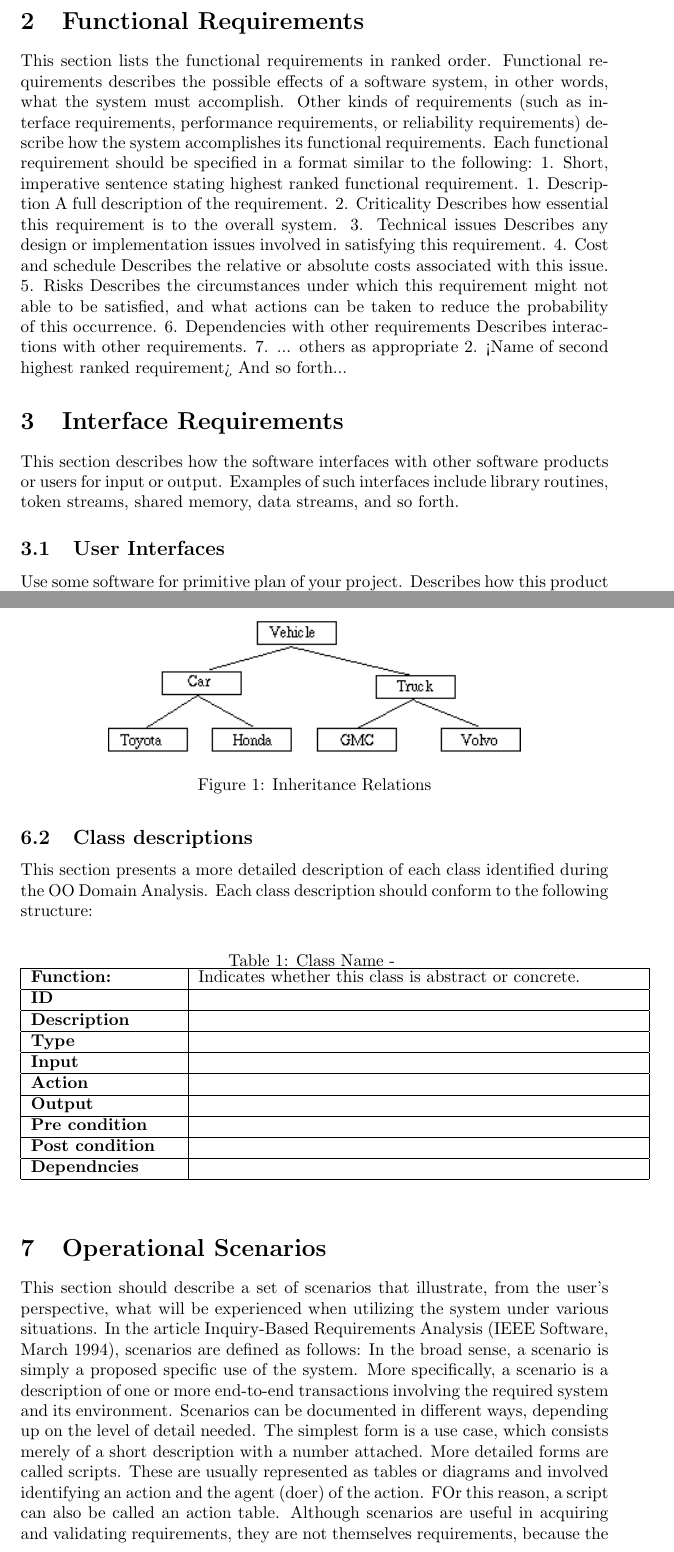
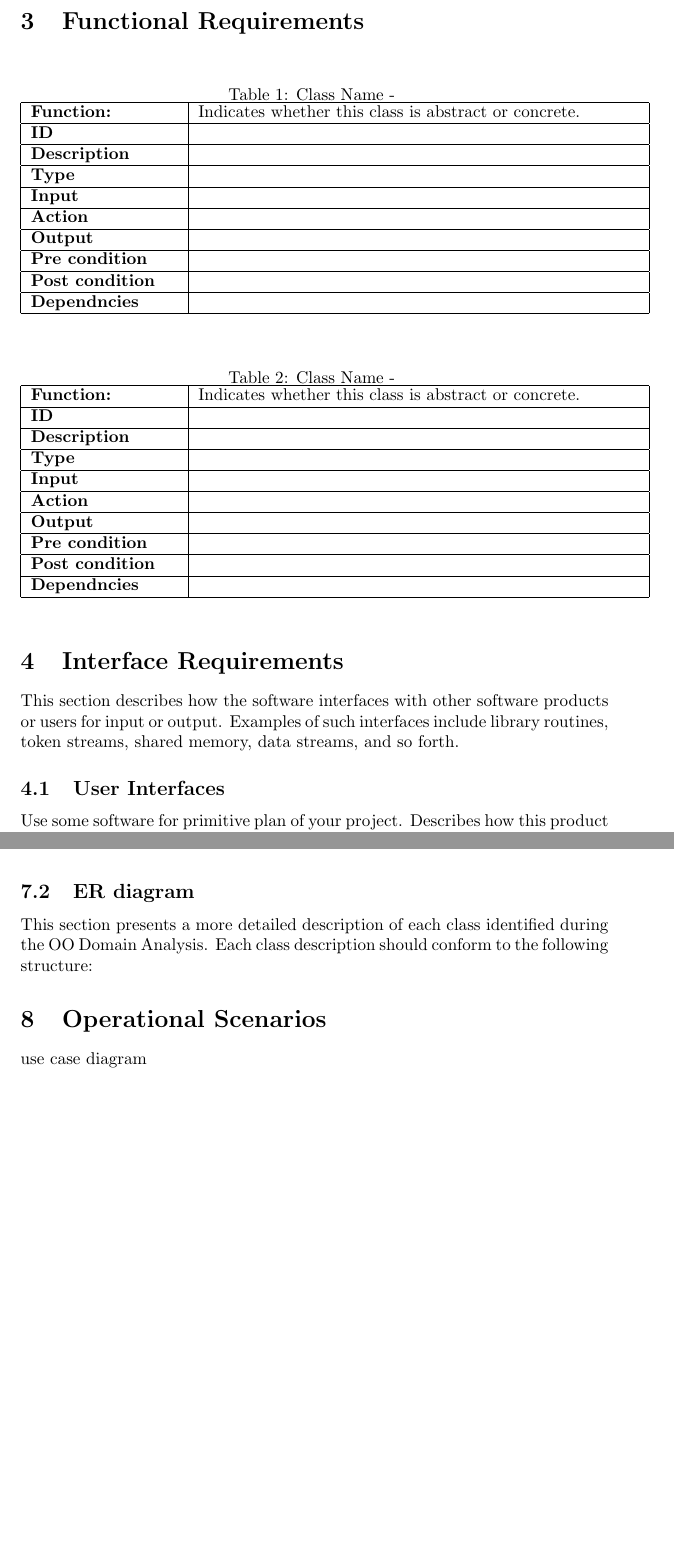
Before and after one commit to SW-Project/ClinicSystem, a LaTeX document (Software Engineering SRS Template/SRS.tex): two parts of pages 4 and 6 of 14 before the commit and two parts of pages 4 and 8 of 13 after it, joined at a grey line, cut so that both start at the same text, the shorter picture padded with empty space. Compiled offline with pdfLaTeX.

Commit message:
Update SRS.tex

```diff
--- a/Software Engineering SRS Template/SRS.tex
+++ b/Software Engineering SRS Template/SRS.tex
@@ -78,27 +80,4 @@ Casual users: Anyone can view the information of the polyclinic. Patients can vi
 Our client needs to replace all the manual operations done daily in his clinic into automated ones.Starting from patient's booking their appointments,saving their history to be easier to retrieve on the follow up day to booking surgeries too .Also they need a chatting system in order to facilitate patients contact with our client or his assistant .All of which should be easy to use , without any complexities to provide fast interactions without consuming time while dealing with our software.
 
 \section{Functional Requirements}
-This section lists the functional requirements in ranked order. Functional requirements describes the possible effects of a software system, in other words, what the system must accomplish. Other kinds of requirements (such as interface requirements, performance requirements, or reliability requirements) describe how the system accomplishes its functional requirements. Each functional requirement should be specified in a format similar to the following:
-1.	Short, imperative sentence stating highest ranked functional requirement.
-1.	Description
-A full description of the requirement.
-2.	Criticality
-Describes how essential this requirement is to the overall system.
-3.	Technical issues
-Describes any design or implementation issues involved in satisfying this requirement.
-4.	Cost and schedule
-Describes the relative or absolute costs associated with this issue.
-5.	Risks
-Describes the circumstances under which this requirement might not able to be satisfied, and what actions can be taken to reduce the probability of this occurrence.
-6.	Dependencies with other requirements
-Describes interactions with other requirements.
-7.	... others as appropriate
-2.	<Name of second highest ranked requirement>
-And so forth...
 
-\section{Interface Requirements}
-This section describes how the software interfaces with other software products or users for input or output. Examples of such interfaces include library routines, token streams, shared memory, data streams, and so forth.
-
-\subsection{User Interfaces}
-Use some software for primitive plan of your project.
-Describes how this product interfaces with the user.
@@ -141,13 +84,3 @@ This section should contain a set of graphs that illustrate the primary inherita
-\begin{figure}[tbh]
-\centering
-\includegraphics[width=0.7\linewidth]{./image}
-\caption{Inheritance Relations}
-\label{fig:image}
-\end{figure}
-
-\subsection{Class descriptions}
-This section presents a more detailed description of each class identified during the OO Domain Analysis.
-Each class description should conform to the following structure:
 \begin{table}[h]
 \caption{Class Name - }
 \label{tab:my-table}
@@ -995,3 +928,10 @@ Each class description should conform to the following structure:
 
 
 
+
+\section{Interface Requirements}
+This section describes how the software interfaces with other software products or users for input or output. Examples of such interfaces include library routines, token streams, shared memory, data streams, and so forth.
+
+\subsection{User Interfaces}
+Use some software for primitive plan of your project.
+Describes how this product interfaces with the user.
@@ -998,8 +980,11 @@ Each class description should conform to the following structure:
+\subsection{ER diagram}
+This section presents a more detailed description of each class identified during the OO Domain Analysis.
+Each class description should conform to the following structure:
+
+
+
 \section{Operational Scenarios}
-This section should describe a set of scenarios that illustrate, from the user's perspective, what will be experienced when utilizing the system under various situations.
-In the article Inquiry-Based Requirements Analysis (IEEE Software, March 1994), scenarios are defined as follows:
-In the broad sense, a scenario is simply a proposed specific use of the system. More specifically, a scenario is a description of one or more end-to-end transactions involving the required system and its environment. Scenarios can be documented in different ways, depending up on the level of detail needed. The simplest form is a use case, which consists merely of a short description with a number attached. More detailed forms are called scripts. These are usually represented as tables or diagrams and involved identifying an action and the agent (doer) of the action. FOr this reason, a script can also be called an action table.
-Although scenarios are useful in acquiring and validating requirements, they are not themselves requirements, because the describe the system's behavior only in specific situations; a specification, on the other hand, describes what the system should do in general.
+use case diagram
 
 \section{Project Plan}
 This section provides an initial version of the project plan, including the major tasks to be accomplished, their interdependencies, and their tentative start/stop dates. The plan also includes information on hardware, software, and  resource requirements.
```
Also changed, not shown: Software Engineering SRS Template/SRS.tex (82 more changed lines).
